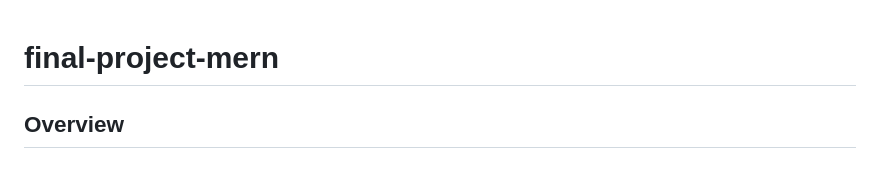
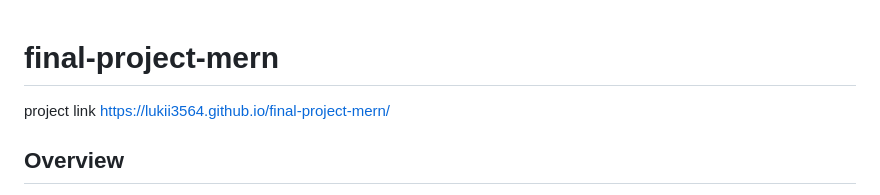
Before and after one commit to lukii3564/final-project-mern, a Markdown page: README.md, the part around the change. Drawn GitHub-style.

Commit message:
Add project link to README
Added project link to the README file.

```diff
--- a/README.md
+++ b/README.md
@@ -1,6 +1,6 @@
 # final-project-mern
 
-
+project link https://lukii3564.github.io/final-project-mern/
 ## Overview
 
 Coderscave is a small web project that combines a Python backend with a simple frontend. This README explains the project structure, how the files work together, and how to set up and run the project on Windows (PowerShell).
```
